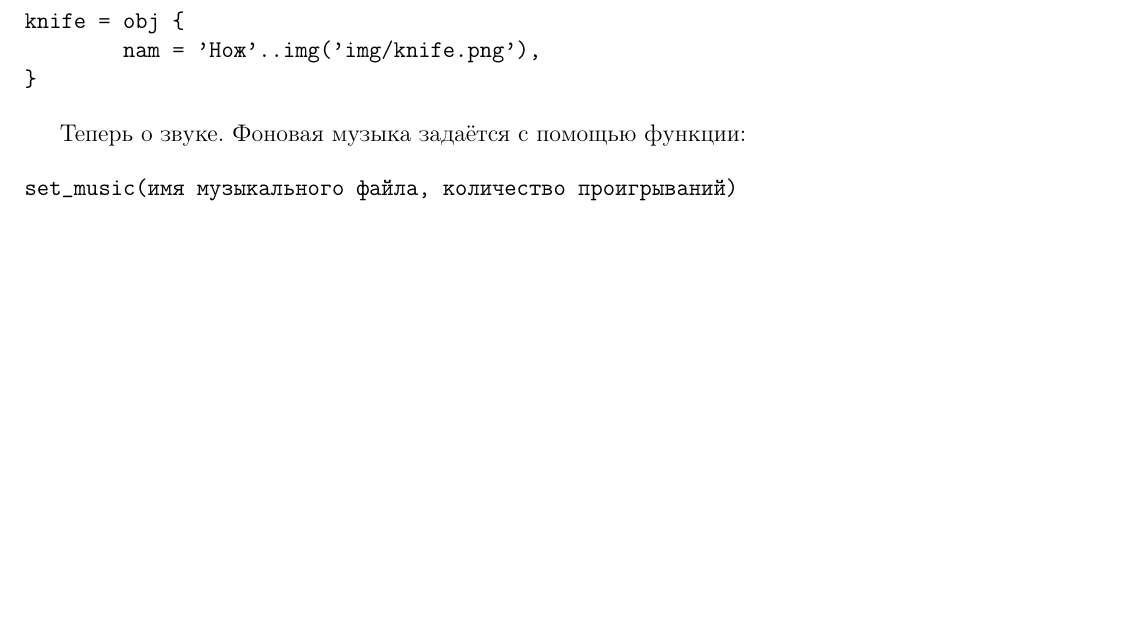
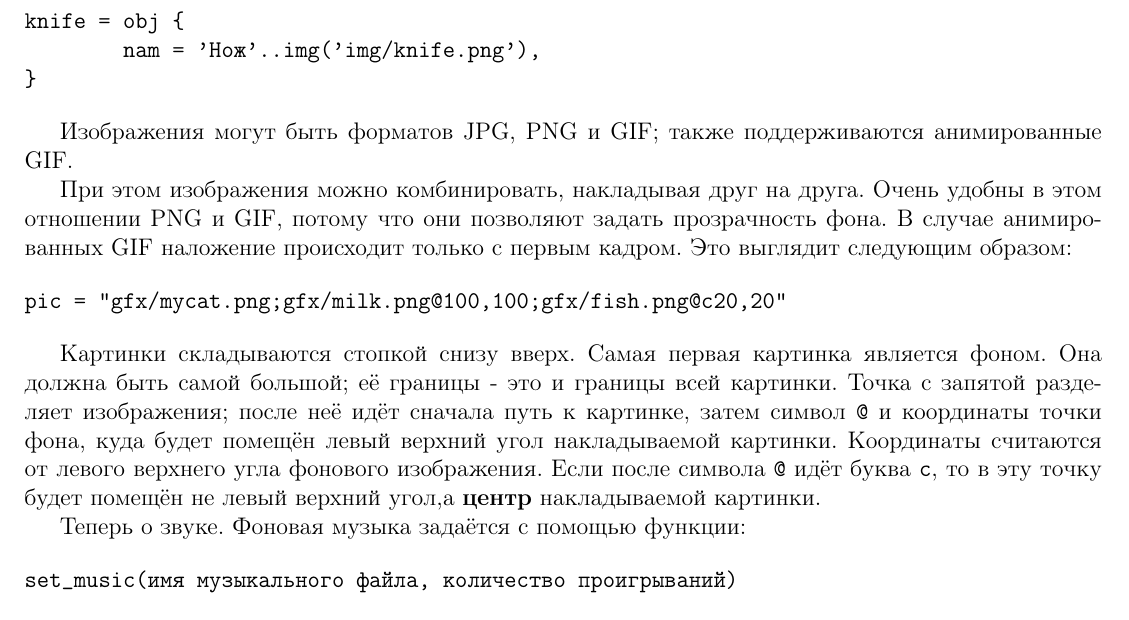
Before and after one commit to instead-hub/instead, a LaTeX document (doc/manual.tex): part of page 16 of 23, cut so that both start at the same text, the shorter picture padded with empty space. Compiled offline with pdfLaTeX.

Commit message:
Added the passage about pic overlay
git-svn-id: svn+ssh://svn.code.sf.net/p/instead/code/trunk@513 2984d56d-8eb5-48f3-9f87-270ec957a5b2

```diff
--- a/doc/manual.tex
+++ b/doc/manual.tex
@@ -666,6 +666,21 @@ knife = obj {
 }
 \end{verbatim}
 
+Изображения могут быть форматов JPG, PNG и GIF; также поддерживаются анимированные GIF.
+
+При этом изображения можно комбинировать, накладывая друг на друга. Очень удобны в этом отношении PNG и GIF, потому что они позволяют задать прозрачность фона.
+В случае анимированных GIF наложение происходит только с первым кадром.
+Это выглядит следующим образом:
+
+\begin{verbatim}
+pic = "gfx/mycat.png;gfx/milk.png@100,100;gfx/fish.png@c20,20"
+\end{verbatim}
+
+Картинки складываются стопкой снизу вверх. Самая первая картинка является фоном. Она должна быть самой большой; её границы - это и границы всей картинки.
+Точка с запятой разделяет изображения; после неё идёт сначала путь к картинке, затем символ \verb/@/ и координаты точки фона, куда будет помещён левый верхний угол накладываемой картинки.
+Координаты считаются от левого верхнего угла фонового изображения. Если после символа \verb/@/ идёт буква \verb/c/, то в эту точку будет помещён не левый верхний угол,а \textbf{центр} накладываемой
+картинки.
+
 Теперь о звуке. Фоновая музыка задаётся с помощью функции:
 
 \begin{verbatim}
```
